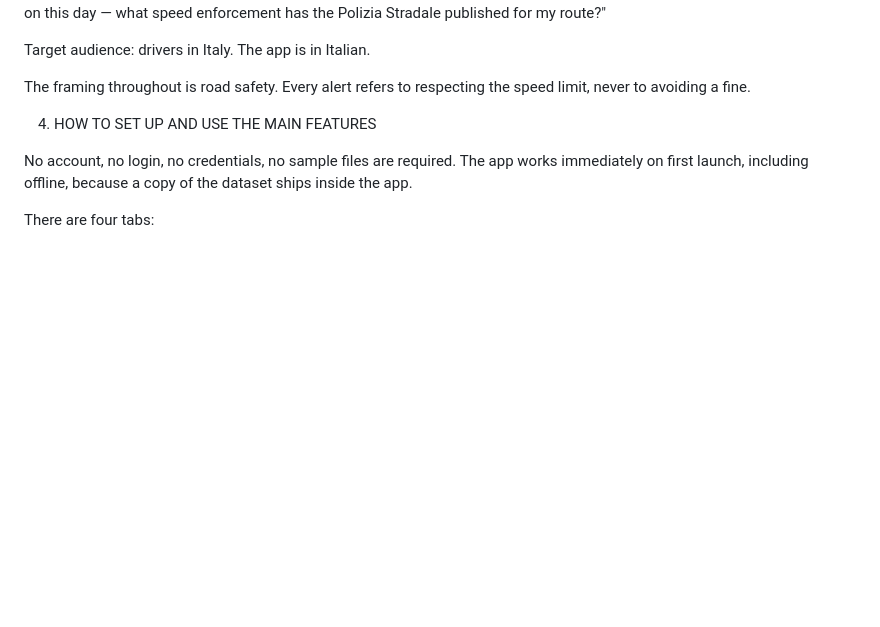
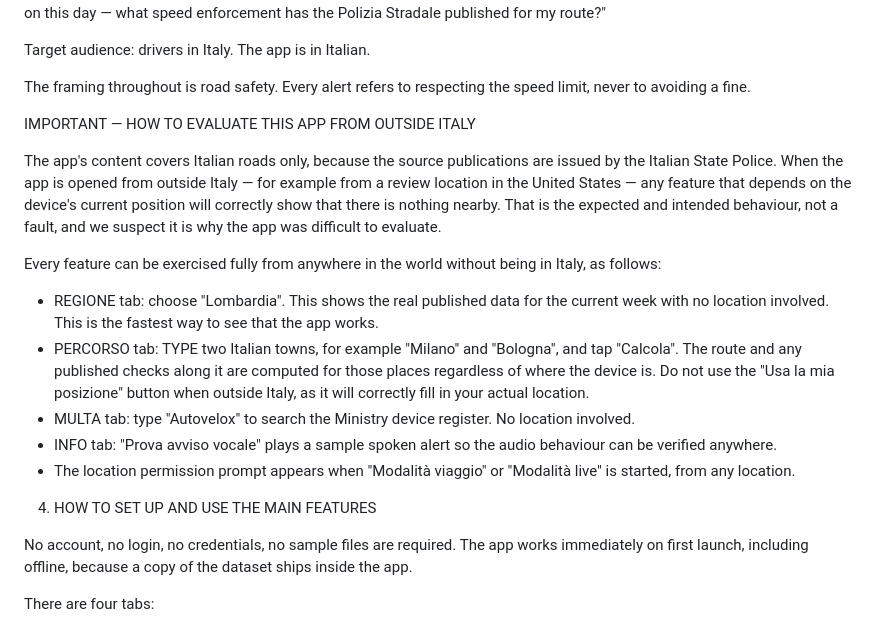
Before and after one commit to tfcfun/ftc-autovelox, a Markdown page: docs/review-reply-2.1.md, the part around the change. Drawn GitHub-style; blank space fills up the shorter version.

Commit message:
docs: tell App Review how to evaluate the app from outside Italy
The likely cause of the information request: a reviewer in the US opens an app
whose content is Italian, and every location-driven feature correctly shows
nothing nearby. The reply now says so up front and gives an exact path to
exercise every feature without being in Italy.

```diff
--- a/docs/review-reply-2.1.md
+++ b/docs/review-reply-2.1.md
@@ -31,6 +31,33 @@ Target audience: drivers in Italy. The app is in Italian.
 
 The framing throughout is road safety. Every alert refers to respecting the
 speed limit, never to avoiding a fine.
+
+IMPORTANT — HOW TO EVALUATE THIS APP FROM OUTSIDE ITALY
+
+The app's content covers Italian roads only, because the source publications are
+issued by the Italian State Police. When the app is opened from outside Italy —
+for example from a review location in the United States — any feature that
+depends on the device's current position will correctly show that there is
+nothing nearby. That is the expected and intended behaviour, not a fault, and we
+suspect it is why the app was difficult to evaluate.
+
+Every feature can be exercised fully from anywhere in the world without being in
+Italy, as follows:
+
+- REGIONE tab: choose "Lombardia". This shows the real published data for the
+  current week with no location involved. This is the fastest way to see that
+  the app works.
+- PERCORSO tab: TYPE two Italian towns, for example "Milano" and "Bologna", and
+  tap "Calcola". The route and any published checks along it are computed for
+  those places regardless of where the device is. Do not use the "Usa la mia
+  posizione" button when outside Italy, as it will correctly fill in your actual
+  location.
+- MULTA tab: type "Autovelox" to search the Ministry device register. No
+  location involved.
+- INFO tab: "Prova avviso vocale" plays a sample spoken alert so the audio
+  behaviour can be verified anywhere.
+- The location permission prompt appears when "Modalità viaggio" or "Modalità
+  live" is started, from any location.
 
 4. HOW TO SET UP AND USE THE MAIN FEATURES
 
```
